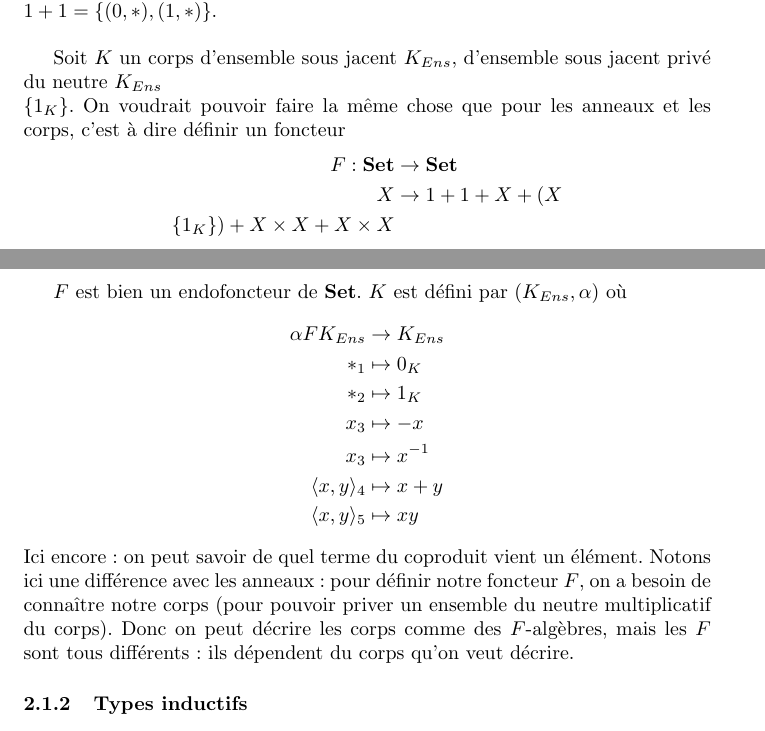
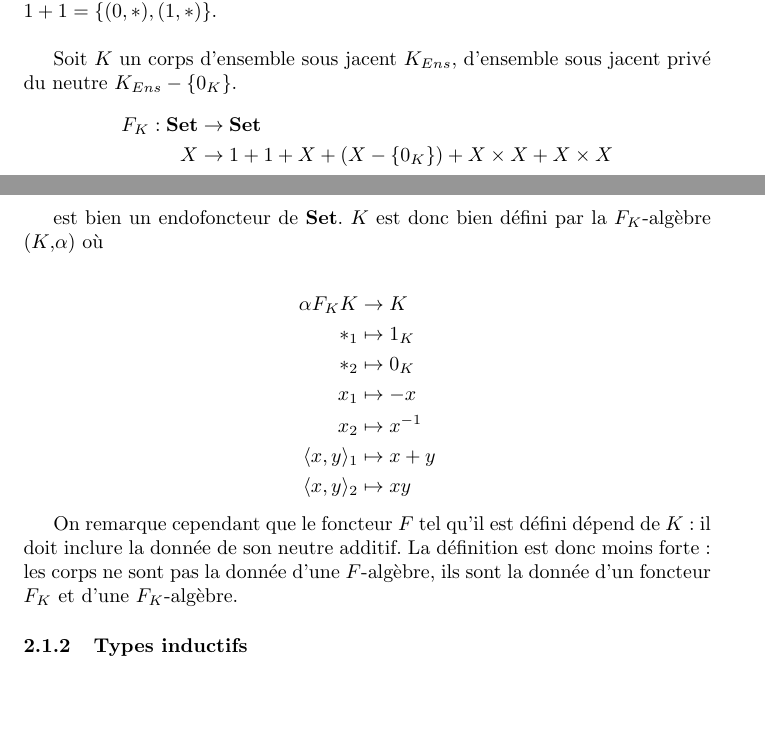
Before and after one commit to JeanGalte/Th-orie, a LaTeX document (falgebres/alg_et_coalg.tex): two parts of pages 7 and 8 of 16, joined at a grey line, cut so that both start at the same text, the shorter picture padded with empty space. Compiled offline with pdfLaTeX.

Commit message:
Update alg_et_coalg.tex

```diff
--- a/falgebres/alg_et_coalg.tex
+++ b/falgebres/alg_et_coalg.tex
@@ -177,23 +177,25 @@ Est bien un endofoncteur de $\mathbf{Set}$. $A$ est défini par la $F$-algèbre
 Ici on peut différencier $*_1$ et $*_2$ : même si $1$ et $1$ sont les mêmes ensembles, $1+1 = \{ (0,*), (1,*) \}$.
 \\
 
-Soit $K$ un corps d'ensemble sous jacent $K_{Ens}$, d'ensemble sous jacent privé du neutre $K_{Ens} \\ \{ 1_K \}$. On voudrait pouvoir faire la même chose que pour les anneaux et les corps, c'est à dire définir un foncteur
+Soit $K$ un corps d'ensemble sous jacent $K_{Ens}$, d'ensemble sous jacent privé du neutre $K_{Ens} - \{ 0_K \}$.
 \begin{align*}
-    F : \mathbf{Set} &  \rightarrow \mathbf{Set} \\
-      X & \rightarrow 1 + 1 + X + (X \\ \{1_K\}) + X \times X + X \times X
+    F_K : \mathbf{Set} &  \rightarrow \mathbf{Set} \\
+      X & \rightarrow 1 + 1 + X + (X - \{0_K\}) + X \times X + X \times X
 \end{align*}
 
-$F$ est bien un endofoncteur de $\mathbf{Set}$. $K$ est défini par ($K_{Ens}, \alpha)$ où
+est bien un endofoncteur de \textbf{Set}. $K$ est donc bien défini par la $F_K$-algèbre ($K$,$\alpha$) où
+
 \begin{align*}
-    \alpha F K_{Ens} & \rightarrow K_{Ens} \\
-    *_1 & \mapsto 0_K \\
-    *_2 & \mapsto 1_K \\
-    x_3 & \mapsto -x \\
-    x_3 & \mapsto x^{-1} \\
-    \langle x, y \rangle_4 & \mapsto x + y \\
-    \langle x, y \rangle_5 & \mapsto xy
+    \alpha F_K K & \rightarrow K \\
+    *_1 &\mapsto 1_K \\
+    *_2 &\mapsto 0_K \\
+    x_1 &\mapsto -x \\
+    x_2 &\mapsto x^{-1} \\
+    \langle x,y \rangle_1 &\mapsto x+y \\
+    \langle x,y \rangle_2 &\mapsto xy
 \end{align*}
-Ici encore : on peut savoir de quel terme du coproduit vient un élément. Notons ici une différence avec les anneaux : pour définir notre foncteur $F$, on a besoin de connaître notre corps (pour pouvoir priver un ensemble du neutre multiplicatif du corps). Donc on peut décrire les corps comme des $F$-algèbres, mais les $F$ sont tous différents : ils dépendent du corps qu'on veut décrire.
+
+On remarque cependant que le foncteur $F$ tel qu'il est défini dépend de $K$ : il doit inclure la donnée de son neutre additif. La définition est donc moins forte : les corps ne sont pas la donnée d'une $F$-algèbre, ils sont la donnée d'un foncteur $F_K$ et d'une $F_K$-algèbre.
 
 \subsubsection{Types inductifs}
 
```
Also changed, not shown: falgebres/alg_et_coalg.tex (2 more changed lines).
